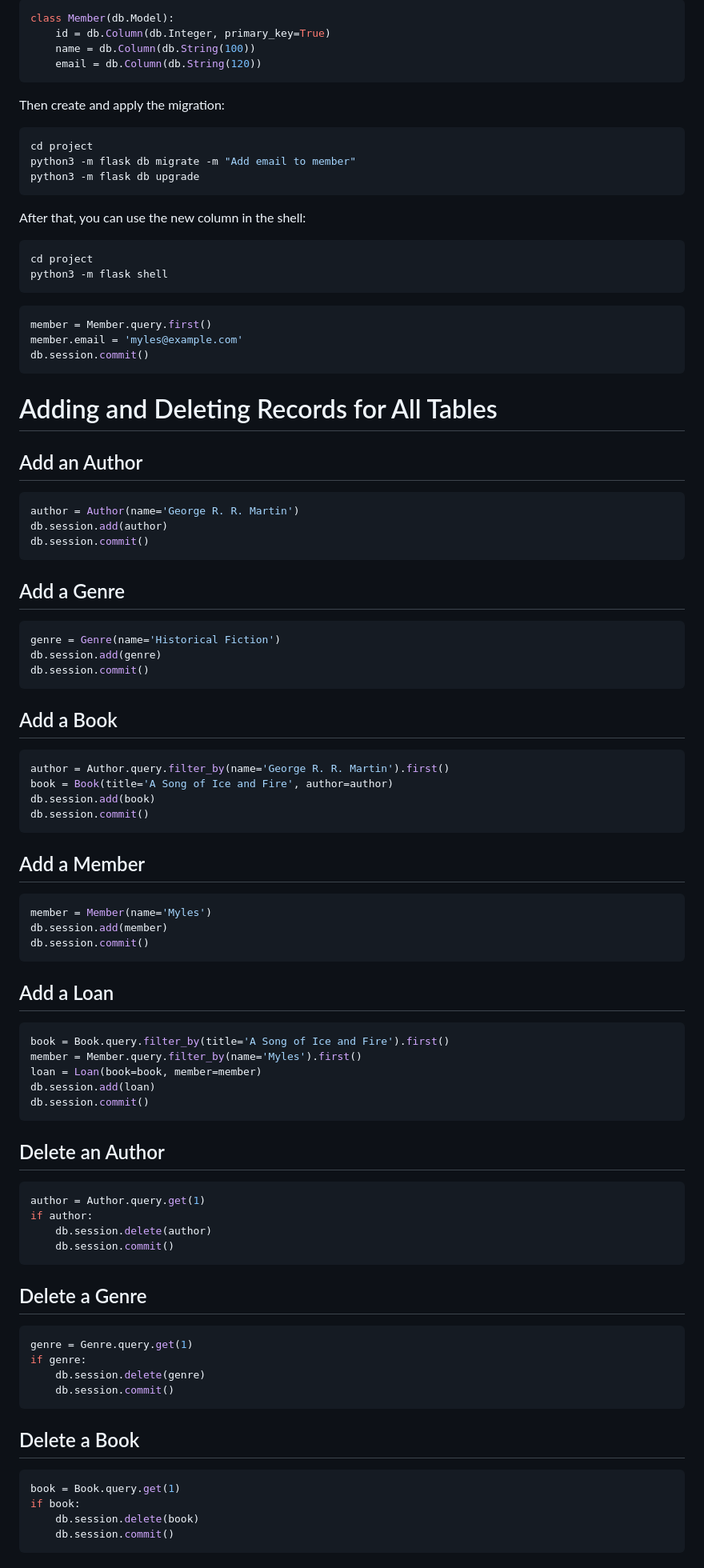
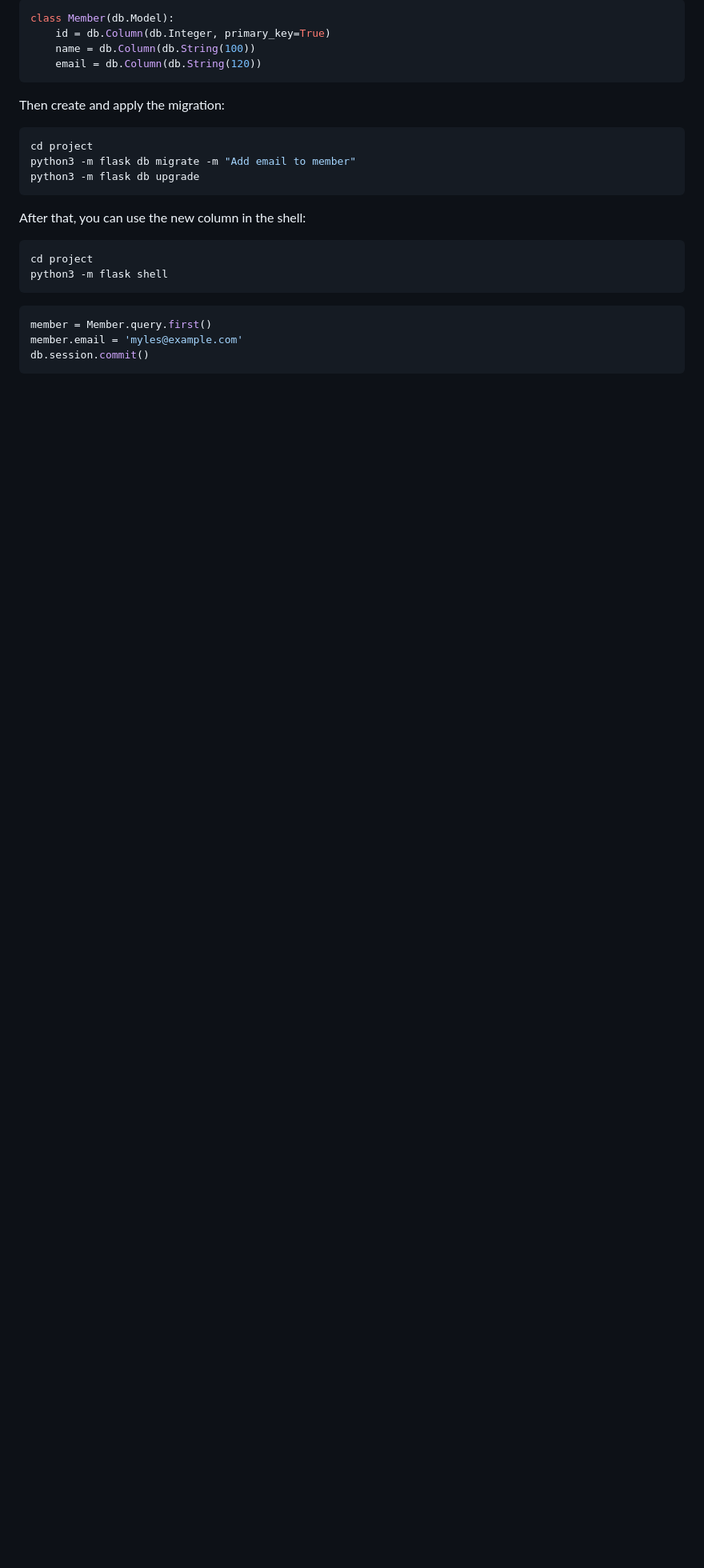
Before and after one commit to munroemil6-bot/SQLALCHEMY, a Markdown page: README.md, the part around one of its changes. Shown at 80% size. Drawn GitHub-style; blank space fills up the shorter version.

````diff
--- a/README.md
+++ b/README.md
@@ -493,76 +519,3 @@ member = Member.query.first()
 member.email = 'myles@example.com'
 db.session.commit()
 ```
-
-# Adding and Deleting Records for All Tables
-
-## Add an Author
-
-```python
-author = Author(name='George R. R. Martin')
-db.session.add(author)
-db.session.commit()
-```
-
-## Add a Genre
-
-```python
-genre = Genre(name='Historical Fiction')
-db.session.add(genre)
-db.session.commit()
-```
-
-## Add a Book
-
-```python
-author = Author.query.filter_by(name='George R. R. Martin').first()
-book = Book(title='A Song of Ice and Fire', author=author)
-db.session.add(book)
-db.session.commit()
-```
-
-## Add a Member
-
-```python
-member = Member(name='Myles')
-db.session.add(member)
-db.session.commit()
-```
-
-## Add a Loan
-
-```python
-book = Book.query.filter_by(title='A Song of Ice and Fire').first()
-member = Member.query.filter_by(name='Myles').first()
-loan = Loan(book=book, member=member)
-db.session.add(loan)
-db.session.commit()
-```
-
-## Delete an Author
-
-```python
-author = Author.query.get(1)
-if author:
-    db.session.delete(author)
-    db.session.commit()
-```
-
-## Delete a Genre
-
-```python
-genre = Genre.query.get(1)
-if genre:
-    db.session.delete(genre)
-    db.session.commit()
-```
-
-## Delete a Book
-
-```python
-book = Book.query.get(1)
-if book:
-    db.session.delete(book)
-    db.session.commit()
-```
-
````
Also changed, not shown: other parts of README.md (+26 -17 lines).
